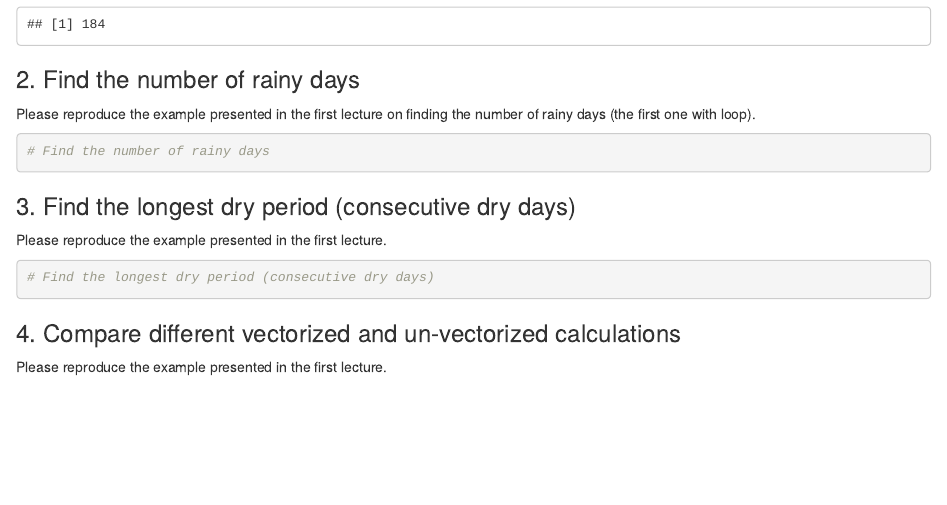
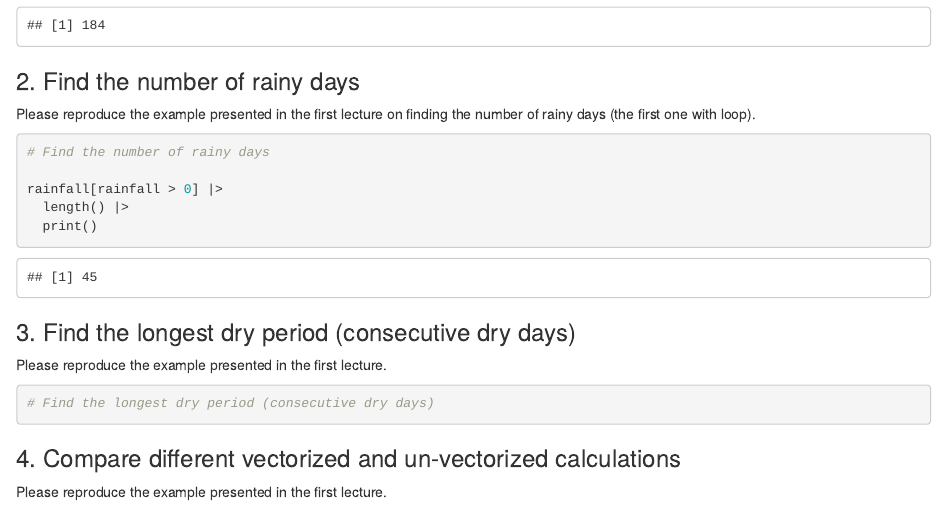
Before and after one commit to heatherhops2it/BIOEE-6550, an R Markdown document (homeworks/HM0_Hello_World_R_pre.Rmd): the page in a window 1100 px wide, from 1110 px down before the commit and from 1130 px down after it, so that both start at the same text. Rendered offline with R 4.5, knitr and Pandoc, with nearby package versions.

Commit message:
saving my answer to Q2 for posterity; not correct answer thought

````diff
--- a/homeworks/HM0_Hello_World_R_pre.Rmd
+++ b/homeworks/HM0_Hello_World_R_pre.Rmd
@@ -67,6 +69,11 @@ Please reproduce the example presented in the first lecture on finding the numbe
 
 ```{r}
 # Find the number of rainy days
+
+rainfall[rainfall > 0] |>
+  length() |>
+  print()
+
 ```
 
 ### 3. Find the longest dry period (consecutive dry days)
````
Also changed, not shown: homeworks/HM0_Hello_World_R_pre.Rmd (2 more changed lines).
